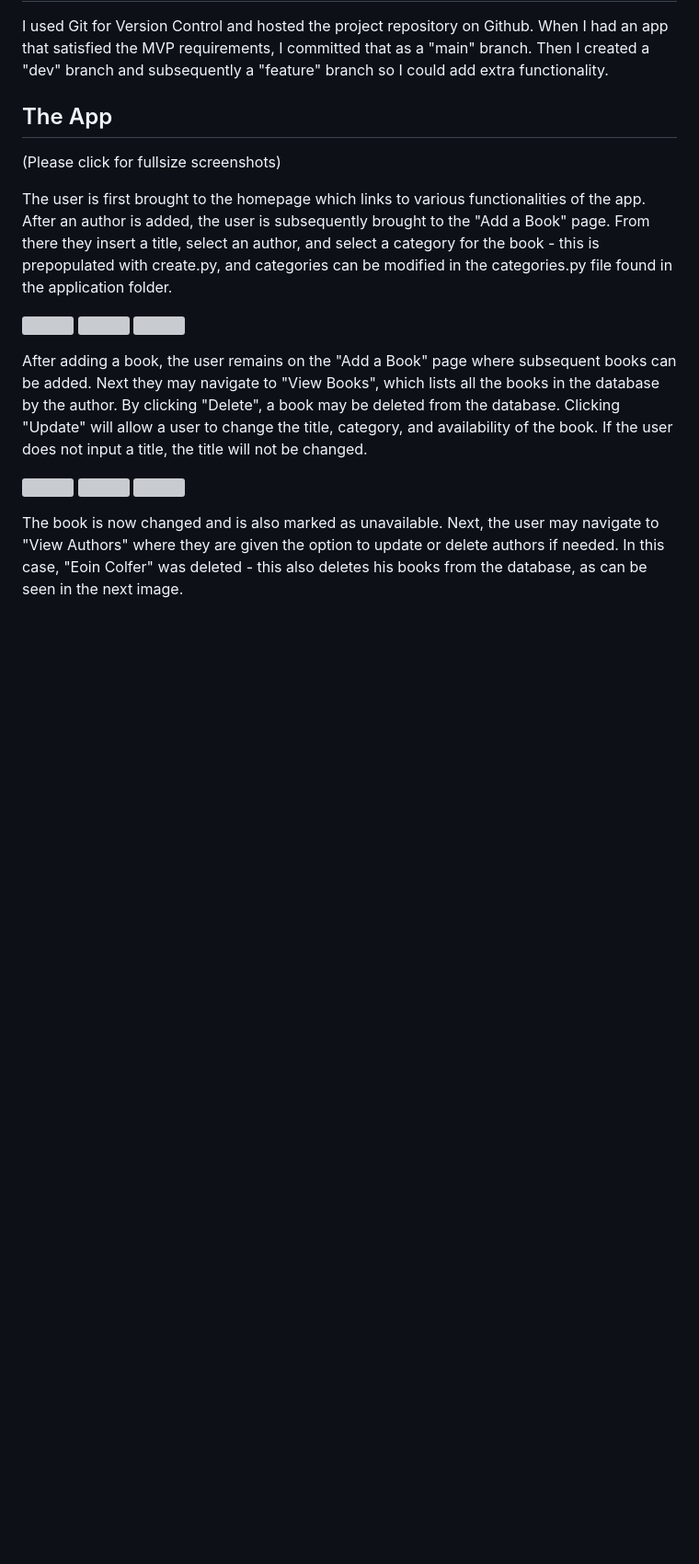
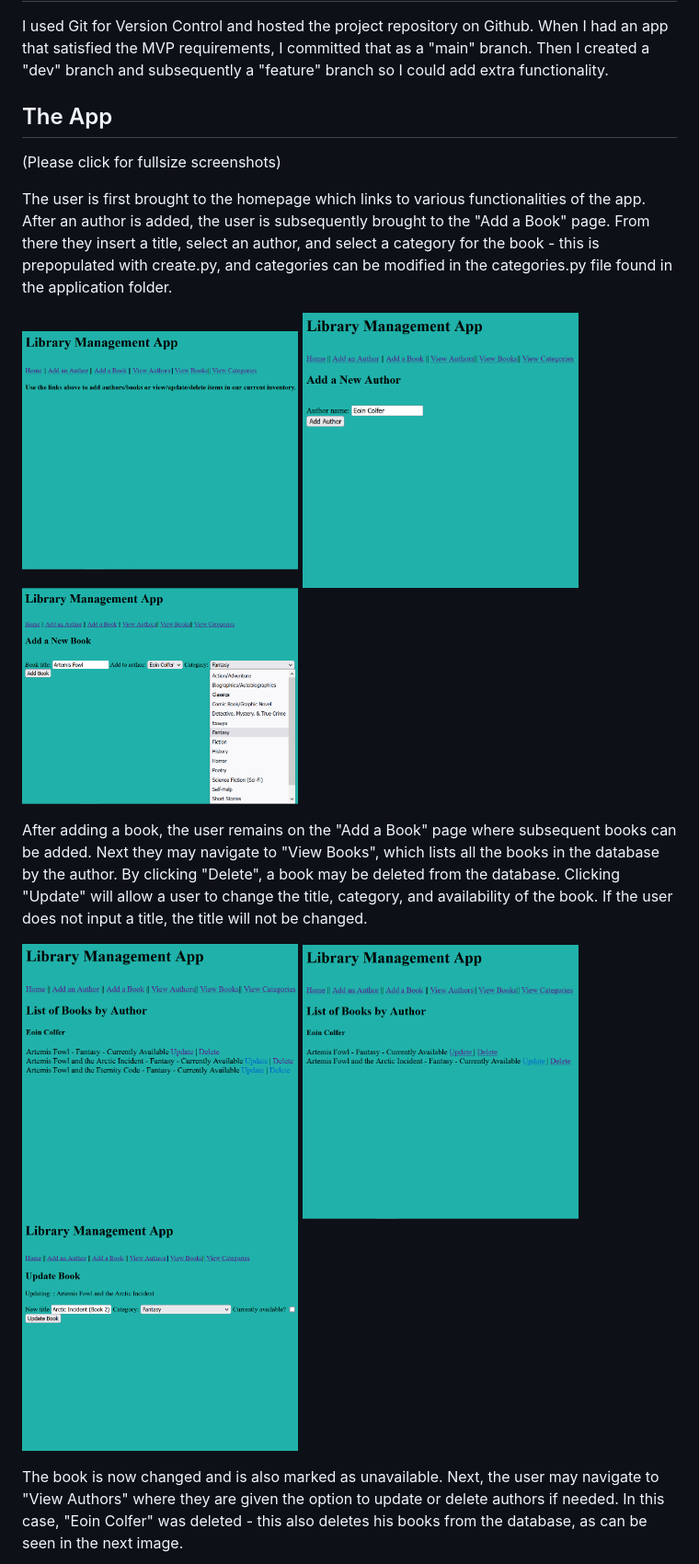
Before and after one commit to bit-of-a-git/DevOps-Core-Fundamental-Project, a Markdown page: README.md, the part around one of its changes. Shown at 92% size. Rendered like a GitHub page; blank space fills up the shorter version; grey boxes are pictures that could not be loaded.

Commit message:
fixing image links in readme

```diff
--- a/README.md
+++ b/README.md
@@ -74,17 +74,17 @@ I used Git for Version Control and hosted the project repository on Github. When
 The user is first brought to the homepage which links to various functionalities of the app. After an author is added, the user is subsequently brought to the "Add a Book" page. From there they insert a title, select an author, and select a category for the book - this is prepopulated with create.py, and categories can be modified in the categories.py file found in the application folder.
 
 <p float="left">
-  <img src="/screenshots/1.png" width="300" />
-  <img src="/screenshots/2.png" width="300" />
-  <img src="/screenshots/3.png" width="300" />
+  <img src="/images/1.png" width="300" />
+  <img src="/images/2.png" width="300" />
+  <img src="/images/3.png" width="300" />
 </p>
 
 After adding a book, the user remains on the "Add a Book" page where subsequent books can be added. Next they may navigate to "View Books", which lists all the books in the database by the author. By clicking "Delete", a book may be deleted from the database. Clicking "Update" will allow a user to change the title, category, and availability of the book. If the user does not input a title, the title will not be changed.
 
 <p float="left">
-  <img src="/screenshots/4.png" width="300" />
-  <img src="/screenshots/5.png" width="300" />
-  <img src="/screenshots/6.png" width="300" />
+  <img src="/images/4.png" width="300" />
+  <img src="/images/5.png" width="300" />
+  <img src="/images/6.png" width="300" />
 </p>
 
 The book is now changed and is also marked as unavailable. Next, the user may navigate to "View Authors" where they are given the option to update or delete authors if needed. In this case, "Eoin Colfer" was deleted - this also deletes his books from the database, as can be seen in the next image.
```
Also changed, not shown: other parts of README.md (+10 -10 lines).
